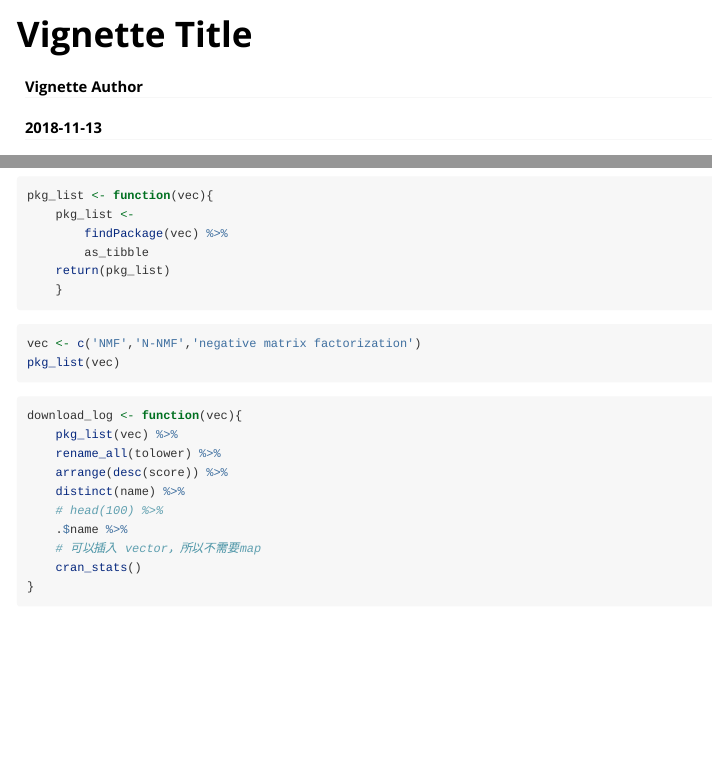
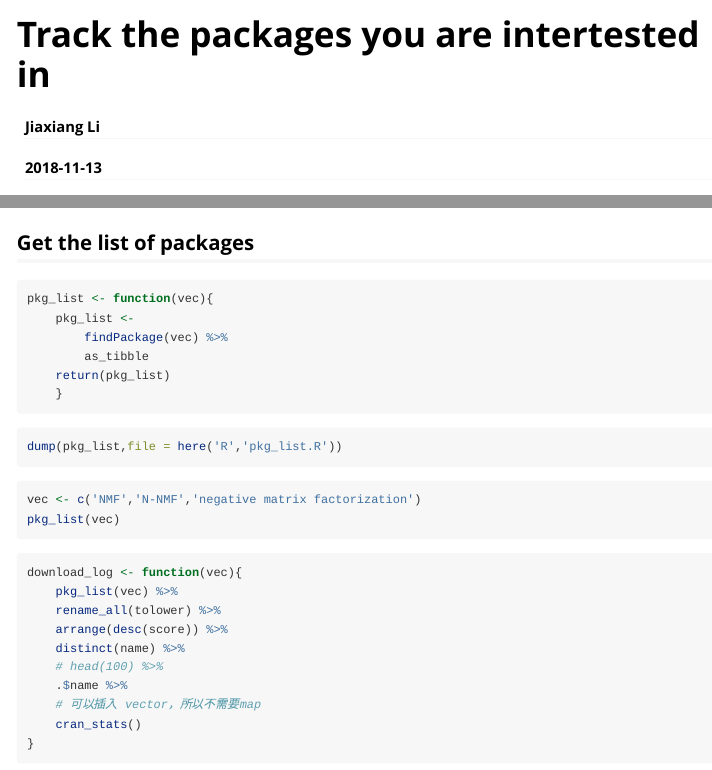
Before and after one commit to JiaxiangBU/add2prep, an R Markdown document (vignettes/package_download.Rmd): the page in a window 1100 px wide, from its top, and a second part further down, joined at a grey line. Rendered offline with R 4.5, knitr and Pandoc, with nearby package versions; the code chunks are not run, so their results and figures are left out; a font, style sheet, LaTeX package, included part or bibliography that could not be used is replaced or left out.

Commit message:
add notes

````diff
--- a/vignettes/package_download.Rmd
+++ b/vignettes/package_download.Rmd
@@ -1,6 +1,6 @@
 ---
-title: "Vignette Title"
-author: "Vignette Author"
+title: "Track the packages you are intertested in"
+author: "Jiaxiang Li"
 date: "`r Sys.Date()`"
 output: rmarkdown::html_vignette
 bibliography: ../bib/add.bib
@@ -27,6 +27,9 @@ Searching for R packages is a vexing problem for both new and experienced R user
 Likewise, knowing something of an author’s background, his or her experience writing other R packages, and prominent R developers he or she may have collaborated with is also helpful in assessing whether to give a newly found package is worth a try.
 [@Rickert2018]
 
+## Get the list of packages
+
+
 ```{r}
 pkg_list <- function(vec){
     pkg_list <-
@@ -35,6 +38,11 @@ pkg_list <- function(vec){
     return(pkg_list)
     }
 ```
+
+```{r}
+dump(pkg_list,file = here('R','pkg_list.R'))
+```
+
 
 ```{r}
 vec <- c('NMF','N-NMF','negative matrix factorization')
````
